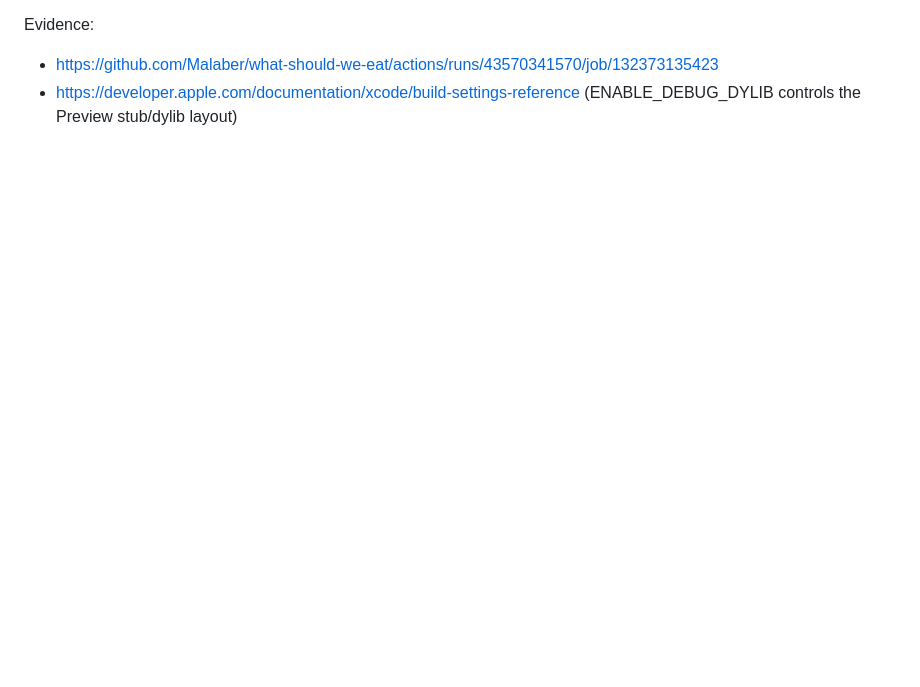
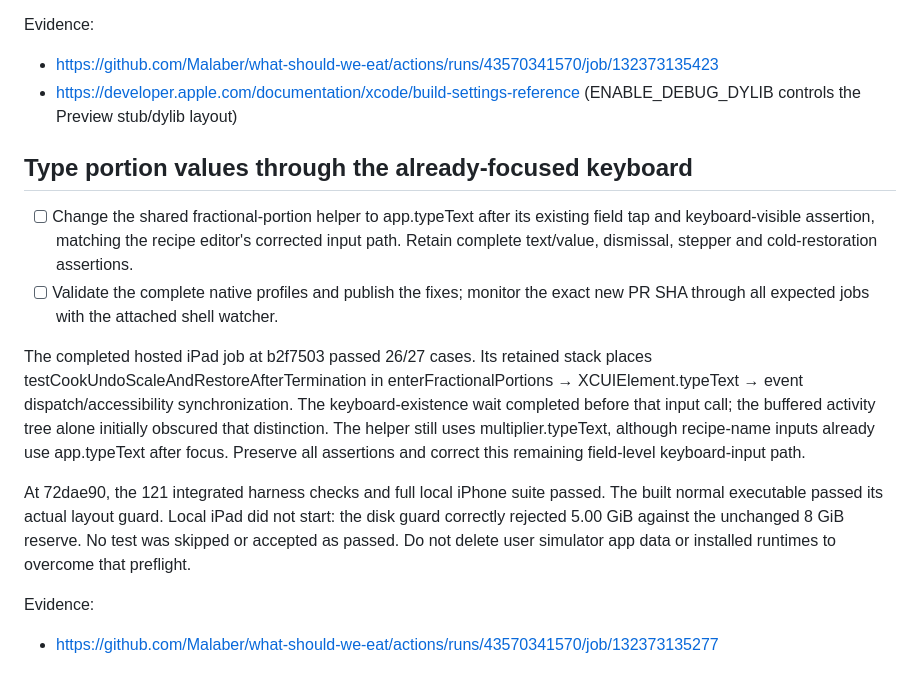
Before and after one commit to Malaber/what-should-we-eat, a Markdown page: docs/ci-reliability-todo.md, the part around the change. Drawn GitHub-style; blank space fills up the shorter version.

Commit message:
docs: plan portion keyboard input fix

```diff
--- a/docs/ci-reliability-todo.md
+++ b/docs/ci-reliability-todo.md
@@ -795,3 +795,26 @@ or weaken cold-launch coverage to hide this platform failure.
 Evidence:
 - https://github.com/Malaber/what-should-we-eat/actions/runs/43570341570/job/132373135423
 - https://developer.apple.com/documentation/xcode/build-settings-reference (ENABLE_DEBUG_DYLIB controls the Preview stub/dylib layout)
+
+## Type portion values through the already-focused keyboard
+
+- [ ] Change the shared fractional-portion helper to app.typeText after its existing field tap and keyboard-visible assertion, matching the recipe editor's corrected input path. Retain complete text/value, dismissal, stepper and cold-restoration assertions.
+- [ ] Validate the complete native profiles and publish the fixes; monitor the exact new PR SHA through all expected jobs with the attached shell watcher.
+
+The completed hosted iPad job at b2f7503 passed 26/27 cases. Its retained stack
+places testCookUndoScaleAndRestoreAfterTermination in
+enterFractionalPortions → XCUIElement.typeText → event dispatch/accessibility
+synchronization. The keyboard-existence wait completed before that input call;
+the buffered activity tree alone initially obscured that distinction. The helper
+still uses multiplier.typeText, although recipe-name inputs already use
+app.typeText after focus. Preserve all assertions and correct this remaining
+field-level keyboard-input path.
+
+At 72dae90, the 121 integrated harness checks and full local iPhone suite passed.
+The built normal executable passed its actual layout guard. Local iPad did not
+start: the disk guard correctly rejected 5.00 GiB against the unchanged 8 GiB
+reserve. No test was skipped or accepted as passed. Do not delete user simulator
+app data or installed runtimes to overcome that preflight.
+
+Evidence:
+- https://github.com/Malaber/what-should-we-eat/actions/runs/43570341570/job/132373135277
```
